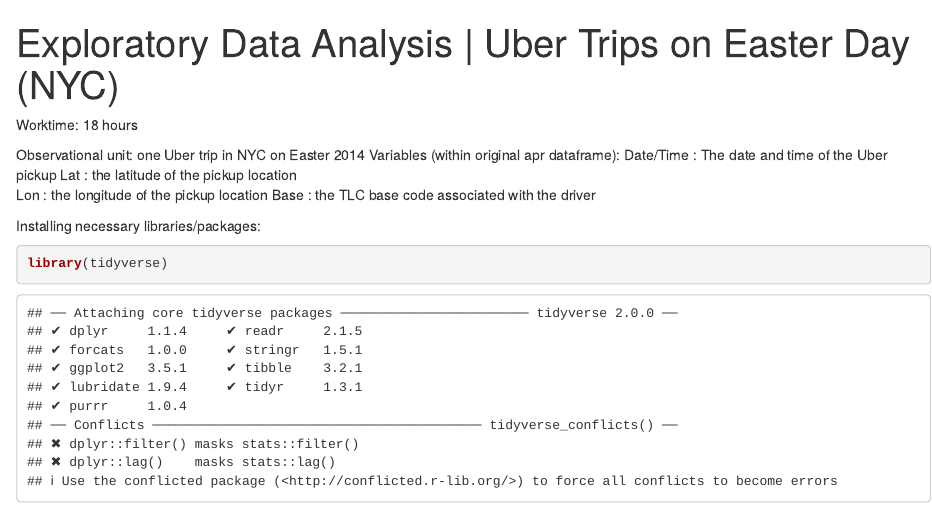
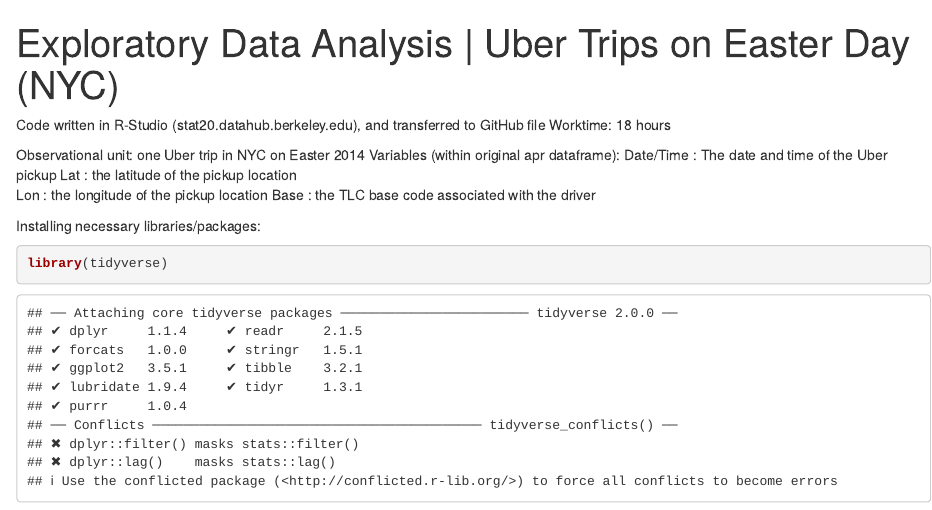
Before and after one commit to asthary23/ubercommutes_EDA, an R Markdown document (EDA_markdown.Rmd): the page in a window 1100 px wide, from its top. Rendered offline with R 4.5, knitr and Pandoc, with nearby package versions; some code elsewhere in the file could not run offline.

Commit message:
rEDA_markdown.Rmd

```diff
--- a/EDA_markdown.Rmd
+++ b/EDA_markdown.Rmd
@@ -2,6 +2,7 @@
 title: "Exploratory Data Analysis | Uber Trips on Easter Day (NYC)"
 format: html
 ---
+Code written in R-Studio (stat20.datahub.berkeley.edu), and transferred to GitHub file
 Worktime: 18 hours
 
 Observational unit: one Uber trip in NYC on Easter 2014
```
